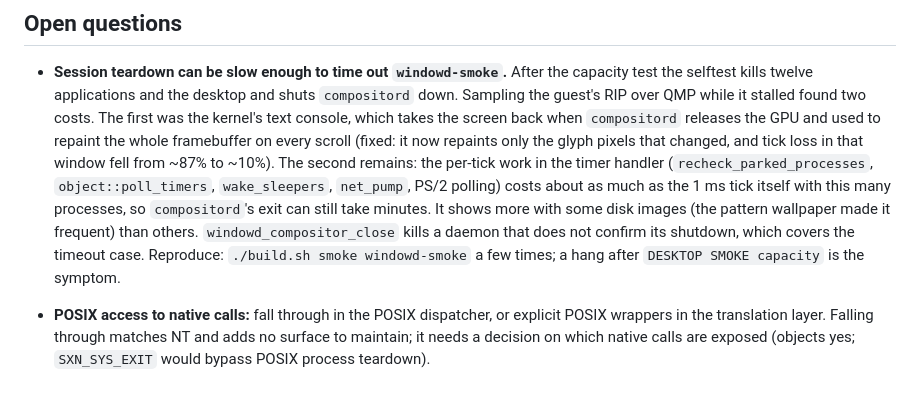
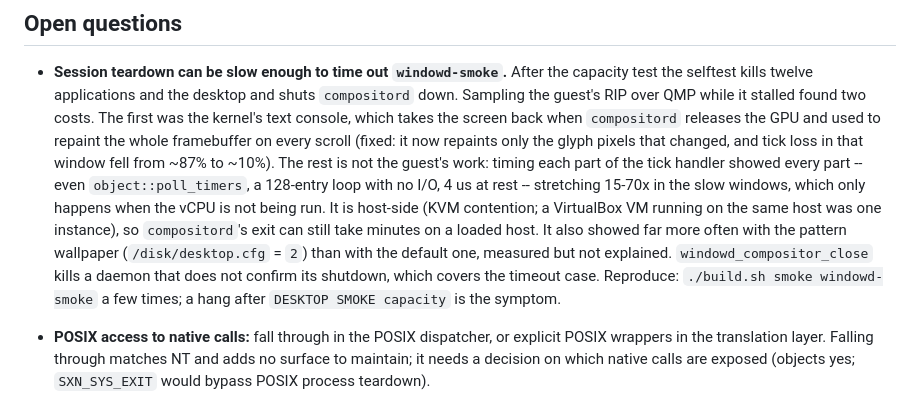
Before and after one commit to SavanDev/SavanXP, a Markdown page: docs/desktop/DESKTOP_ARCHITECTURE.md, the part around the change. Rendered like a GitHub page.

Commit message:
docs(desktop): the slow teardown left after the console fix is host-side
c87a430 recorded the remaining teardown cost as the timer handler's
per-tick work. Timing each part of the handler said otherwise: in the slow
windows every part stretches by the same 15-70x, including
object::poll_timers, a fixed 128-entry loop with no I/O that takes 4 us at
rest. Guest code does not slow down like that by itself; the vCPU is not
being run. The open question now says so, and keeps the pattern-wallpaper
correlation as measured but unexplained.

Co-Authored-By: Claude Opus 5.5 <noreply@anthropic.com>

```diff
--- a/docs/desktop/DESKTOP_ARCHITECTURE.md
+++ b/docs/desktop/DESKTOP_ARCHITECTURE.md
@@ -385,13 +385,15 @@ client.
   found two costs. The first was the kernel's text console, which takes the
   screen back when `compositord` releases the GPU and used to repaint the whole
   framebuffer on every scroll (fixed: it now repaints only the glyph pixels that
-  changed, and tick loss in that window fell from ~87% to ~10%). The second
-  remains: the per-tick work in the timer handler (`recheck_parked_processes`,
-  `object::poll_timers`, `wake_sleepers`, `net_pump`, PS/2 polling) costs about
-  as much as the 1 ms tick itself with this many processes, so `compositord`'s
-  exit can still take minutes. It shows more with some disk images (the
-  pattern wallpaper made it frequent) than others. `windowd_compositor_close`
-  kills a daemon that does not confirm its shutdown, which covers the timeout
+  changed, and tick loss in that window fell from ~87% to ~10%). The rest is
+  not the guest's work: timing each part of the tick handler showed every part
+  -- even `object::poll_timers`, a 128-entry loop with no I/O, 4 us at rest --
+  stretching 15-70x in the slow windows, which only happens when the vCPU is not
+  being run. It is host-side (KVM contention; a VirtualBox VM running on the
+  same host was one instance), so `compositord`'s exit can still take minutes
+  on a loaded host. It also showed far more often with the pattern wallpaper
+  (`/disk/desktop.cfg` = `2`) than with the default one, measured but not
+  explained. `windowd_compositor_close` kills a daemon that does not confirm its shutdown, which covers the timeout
   case. Reproduce: `./build.sh smoke windowd-smoke` a few times; a hang after
   `DESKTOP SMOKE capacity` is the symptom.
 
```
